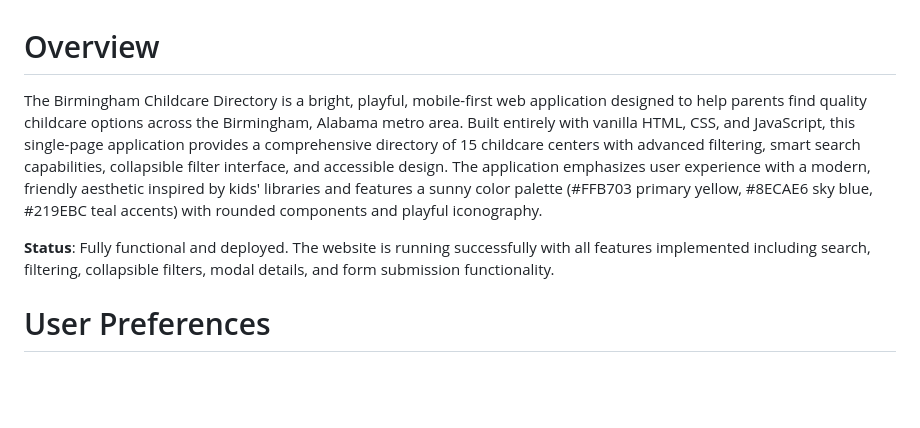
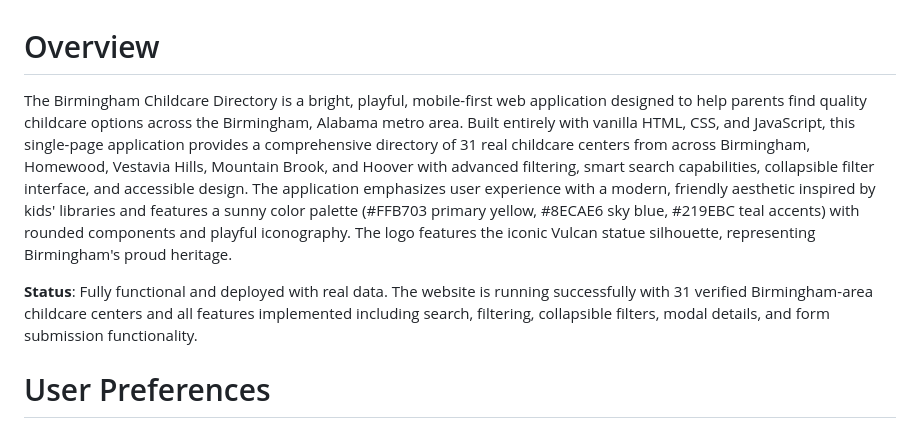
Before and after one commit to jdtyler1522-a11y/birmingham-kids, a Markdown page: replit.md, the part around the change. Drawn GitHub-style; blank space fills up the shorter version.

Commit message:
Add many more childcare centers to the directory
Update the README to reflect the addition of 31 childcare centers from across the Birmingham area, including surrounding municipalities.

Replit-Commit-Author: Agent
Replit-Commit-Session-Id: 5f9f9927-7246-4e3f-a3b9-17ec81771e28
Replit-Commit-Checkpoint-Type: full_checkpoint
Replit-Commit-Screenshot-Url: https://storage.googleapis.com/screenshot-production-us-central1/28a63ed4-67f9-4044-afda-a08ed01ff8b0/5f9f9927-7246-4e3f-a3b9-17ec81771e28/bzW2RJx

```diff
--- a/replit.md
+++ b/replit.md
@@ -1,8 +1,8 @@
 # Overview
 
-The Birmingham Childcare Directory is a bright, playful, mobile-first web application designed to help parents find quality childcare options across the Birmingham, Alabama metro area. Built entirely with vanilla HTML, CSS, and JavaScript, this single-page application provides a comprehensive directory of 15 childcare centers with advanced filtering, smart search capabilities, collapsible filter interface, and accessible design. The application emphasizes user experience with a modern, friendly aesthetic inspired by kids' libraries and features a sunny color palette (#FFB703 primary yellow, #8ECAE6 sky blue, #219EBC teal accents) with rounded components and playful iconography.
+The Birmingham Childcare Directory is a bright, playful, mobile-first web application designed to help parents find quality childcare options across the Birmingham, Alabama metro area. Built entirely with vanilla HTML, CSS, and JavaScript, this single-page application provides a comprehensive directory of 31 real childcare centers from across Birmingham, Homewood, Vestavia Hills, Mountain Brook, and Hoover with advanced filtering, smart search capabilities, collapsible filter interface, and accessible design. The application emphasizes user experience with a modern, friendly aesthetic inspired by kids' libraries and features a sunny color palette (#FFB703 primary yellow, #8ECAE6 sky blue, #219EBC teal accents) with rounded components and playful iconography. The logo features the iconic Vulcan statue silhouette, representing Birmingham's proud heritage.
 
-**Status**: Fully functional and deployed. The website is running successfully with all features implemented including search, filtering, collapsible filters, modal details, and form submission functionality.
+**Status**: Fully functional and deployed with real data. The website is running successfully with 31 verified Birmingham-area childcare centers and all features implemented including search, filtering, collapsible filters, modal details, and form submission functionality.
 
 # User Preferences
 
```
